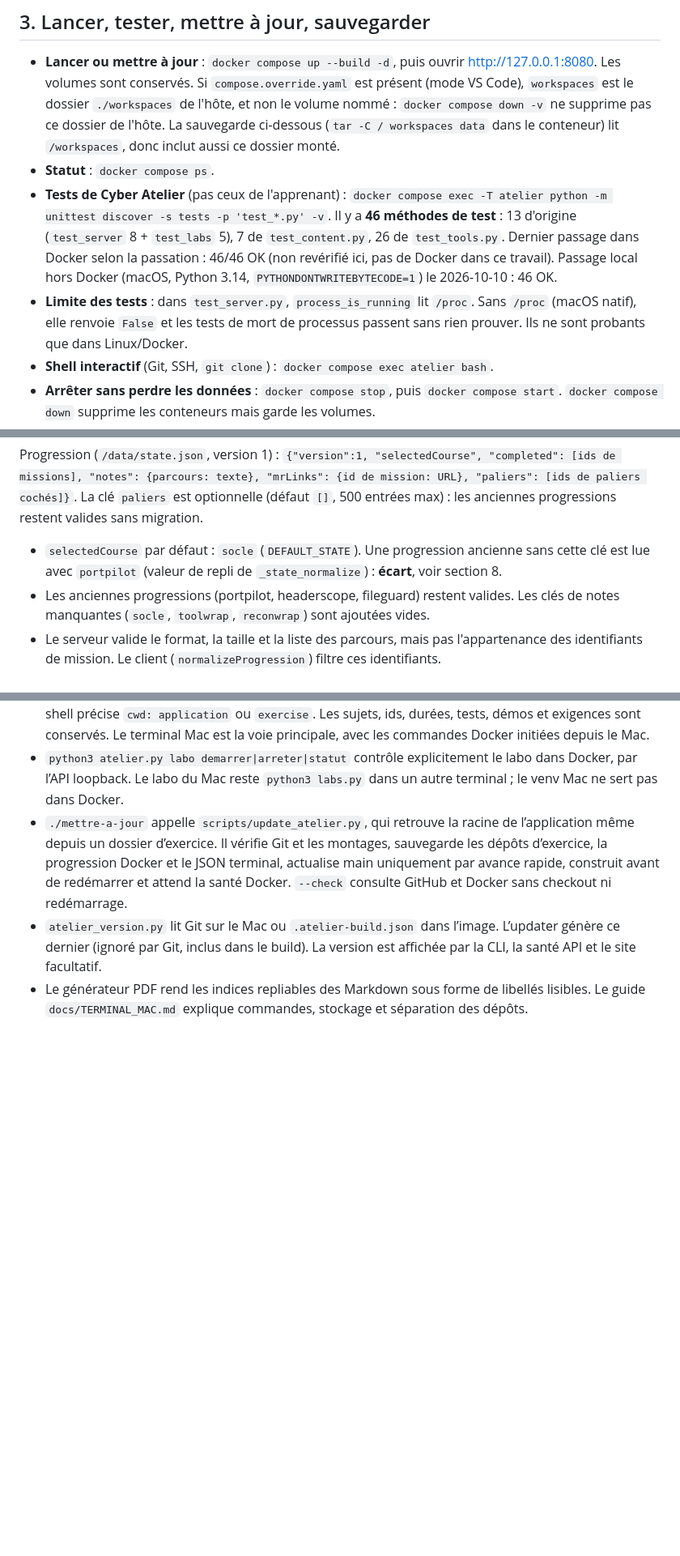
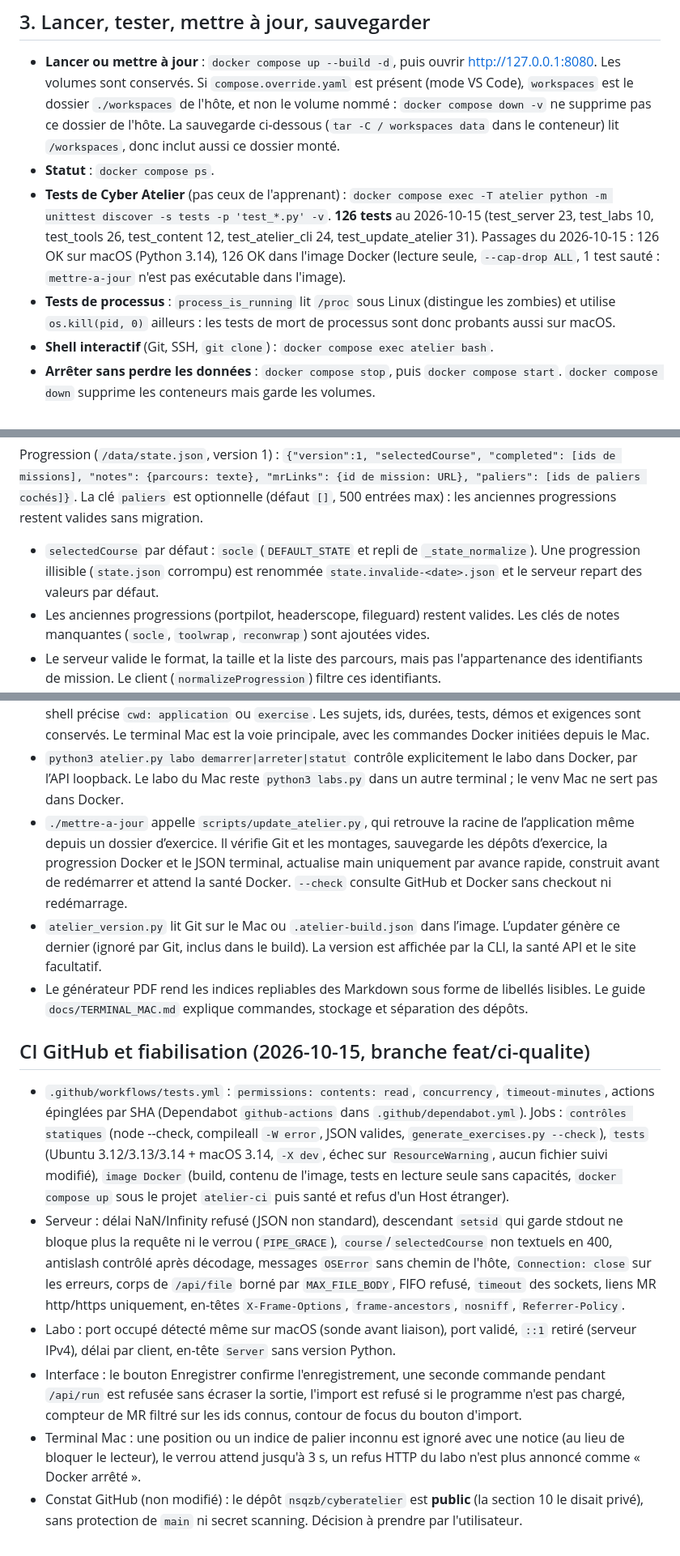
Before and after one commit to nsqzb/cyberatelier, a Markdown page: CLAUDE.md, 3 parts joined by grey strips. Shown at 81% size. GitHub-like rendering; blank space fills up the shorter version.

Commit message:
Met à jour la passation : CI, tests et limites connues
Co-Authored-By: Claude Opus 5.5 <noreply@anthropic.com>

```diff
--- a/CLAUDE.md
+++ b/CLAUDE.md
@@ -87,8 +87,8 @@ L'application fournit consignes, éditeur, console, laboratoire HTTP et outils f
 
 - **Lancer ou mettre à jour** : `docker compose up --build -d`, puis ouvrir http://127.0.0.1:8080. Les volumes sont conservés. Si `compose.override.yaml` est présent (mode VS Code), `workspaces` est le dossier `./workspaces` de l'hôte, et non le volume nommé : `docker compose down -v` ne supprime pas ce dossier de l'hôte. La sauvegarde ci-dessous (`tar -C / workspaces data` dans le conteneur) lit `/workspaces`, donc inclut aussi ce dossier monté.
 - **Statut** : `docker compose ps`.
-- **Tests de Cyber Atelier** (pas ceux de l'apprenant) : `docker compose exec -T atelier python -m unittest discover -s tests -p 'test_*.py' -v`. Il y a **46 méthodes de test** : 13 d'origine (`test_server` 8 + `test_labs` 5), 7 de `test_content.py`, 26 de `test_tools.py`. Dernier passage dans Docker selon la passation : 46/46 OK (non revérifié ici, pas de Docker dans ce travail). Passage local hors Docker (macOS, Python 3.14, `PYTHONDONTWRITEBYTECODE=1`) le 2026-10-10 : 46 OK.
-- **Limite des tests** : dans `test_server.py`, `process_is_running` lit `/proc`. Sans `/proc` (macOS natif), elle renvoie `False` et les tests de mort de processus passent sans rien prouver. Ils ne sont probants que dans Linux/Docker.
+- **Tests de Cyber Atelier** (pas ceux de l'apprenant) : `docker compose exec -T atelier python -m unittest discover -s tests -p 'test_*.py' -v`. **126 tests** au 2026-10-15 (test_server 23, test_labs 10, test_tools 26, test_content 12, test_atelier_cli 24, test_update_atelier 31). Passages du 2026-10-15 : 126 OK sur macOS (Python 3.14), 126 OK dans l'image Docker (lecture seule, `--cap-drop ALL`, 1 test sauté : `mettre-a-jour` n'est pas exécutable dans l'image).
+- **Tests de processus** : `process_is_running` lit `/proc` sous Linux (distingue les zombies) et utilise `os.kill(pid, 0)` ailleurs : les tests de mort de processus sont donc probants aussi sur macOS.
 - **Shell interactif** (Git, SSH, `git clone`) : `docker compose exec atelier bash`.
 - **Arrêter sans perdre les données** : `docker compose stop`, puis `docker compose start`. `docker compose down` supprime les conteneurs mais garde les volumes.
 - **Sauvegarder** : `docker compose exec -T atelier tar -czf - -C / workspaces data > backups/...tar.gz`. Le volume `home` est volontairement exclu (clé SSH privée possible).
@@ -108,7 +108,7 @@ Routes (serveur sur `0.0.0.0:8080` dans le conteneur, publié sur `127.0.0.1` un
 Codes d'erreur : 400 (requête ou chemin invalide), 403 (Host ou Origin non local), 404, 409 (fichier existant avec `createOnly`, ou commande déjà en cours), 413 (trop volumineux), 500 (erreur interne).
 
 Progression (`/data/state.json`, version 1) : `{"version":1, "selectedCourse", "completed": [ids de missions], "notes": {parcours: texte}, "mrLinks": {id de mission: URL}, "paliers": [ids de paliers cochés]}`. La clé `paliers` est optionnelle (défaut `[]`, 500 entrées max) : les anciennes progressions restent valides sans migration.
-- `selectedCourse` par défaut : `socle` (`DEFAULT_STATE`). Une progression ancienne sans cette clé est lue avec `portpilot` (valeur de repli de `_state_normalize`) : **écart**, voir section 8.
+- `selectedCourse` par défaut : `socle` (`DEFAULT_STATE` et repli de `_state_normalize`). Une progression illisible (`state.json` corrompu) est renommée `state.invalide-<date>.json` et le serveur repart des valeurs par défaut.
 - Les anciennes progressions (portpilot, headerscope, fileguard) restent valides. Les clés de notes manquantes (`socle`, `toolwrap`, `reconwrap`) sont ajoutées vides.
 - Le serveur valide le format, la taille et la liste des parcours, mais pas l'appartenance des identifiants de mission. Le client (`normalizeProgression`) filtre ces identifiants.
 
@@ -239,3 +239,13 @@ Vérifications : 46 tests OK en local (macOS, hors Docker) le 2026-10-10 ; 46 OK
 - `./mettre-a-jour` appelle `scripts/update_atelier.py`, qui retrouve la racine de l’application même depuis un dossier d’exercice. Il vérifie Git et les montages, sauvegarde les dépôts d’exercice, la progression Docker et le JSON terminal, actualise main uniquement par avance rapide, construit avant de redémarrer et attend la santé Docker. `--check` consulte GitHub et Docker sans checkout ni redémarrage.
 - `atelier_version.py` lit Git sur le Mac ou `.atelier-build.json` dans l’image. L’updater génère ce dernier (ignoré par Git, inclus dans le build). La version est affichée par la CLI, la santé API et le site facultatif.
 - Le générateur PDF rend les indices repliables des Markdown sous forme de libellés lisibles. Le guide `docs/TERMINAL_MAC.md` explique commandes, stockage et séparation des dépôts.
+
+
+## CI GitHub et fiabilisation (2026-10-15, branche feat/ci-qualite)
+
+- `.github/workflows/tests.yml` : `permissions: contents: read`, `concurrency`, `timeout-minutes`, actions épinglées par SHA (Dependabot `github-actions` dans `.github/dependabot.yml`). Jobs : `contrôles statiques` (node --check, compileall `-W error`, JSON valides, `generate_exercises.py --check`), `tests` (Ubuntu 3.12/3.13/3.14 + macOS 3.14, `-X dev`, échec sur `ResourceWarning`, aucun fichier suivi modifié), `image Docker` (build, contenu de l'image, tests en lecture seule sans capacités, `docker compose up` sous le projet `atelier-ci` puis santé et refus d'un Host étranger).
+- Serveur : délai NaN/Infinity refusé (JSON non standard), descendant `setsid` qui garde stdout ne bloque plus la requête ni le verrou (`PIPE_GRACE`), `course`/`selectedCourse` non textuels en 400, antislash contrôlé après décodage, messages `OSError` sans chemin de l'hôte, `Connection: close` sur les erreurs, corps de `/api/file` borné par `MAX_FILE_BODY`, FIFO refusé, `timeout` des sockets, liens MR http/https uniquement, en-têtes `X-Frame-Options`, `frame-ancestors`, `nosniff`, `Referrer-Policy`.
+- Labo : port occupé détecté même sur macOS (sonde avant liaison), port validé, `::1` retiré (serveur IPv4), délai par client, en-tête `Server` sans version Python.
+- Interface : le bouton Enregistrer confirme l'enregistrement, une seconde commande pendant `/api/run` est refusée sans écraser la sortie, l'import est refusé si le programme n'est pas chargé, compteur de MR filtré sur les ids connus, contour de focus du bouton d'import.
+- Terminal Mac : une position ou un indice de palier inconnu est ignoré avec une notice (au lieu de bloquer le lecteur), le verrou attend jusqu'à 3 s, un refus HTTP du labo n'est plus annoncé comme « Docker arrêté ».
+- Constat GitHub (non modifié) : le dépôt `nsqzb/cyberatelier` est **public** (la section 10 le disait privé), sans protection de `main` ni secret scanning. Décision à prendre par l'utilisateur.
```
Also changed, not shown: other parts of CLAUDE.md (+3 -3 lines).
